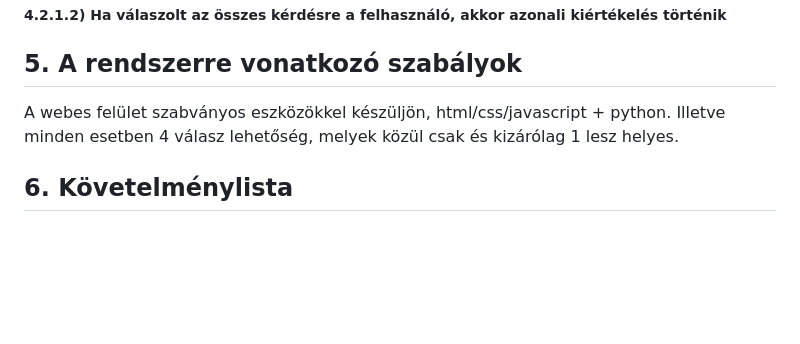
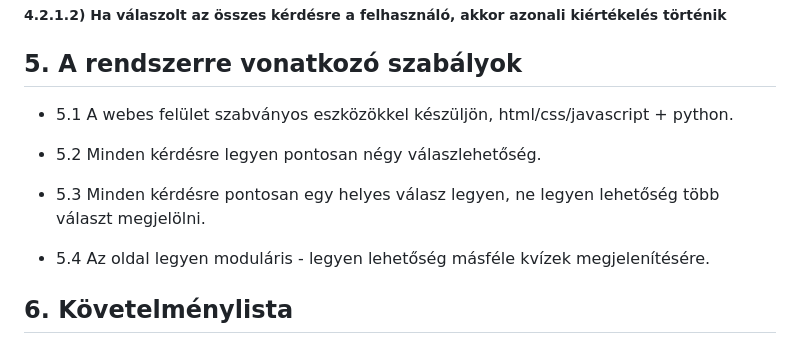
Before and after one commit to rozsakitti/SZFM_MiniProject, a Markdown page: kövspec.md, the part around the change. Drawn GitHub-style; blank space fills up the shorter version.

Commit message:
A rendszerre vonatkozó szabályok

```diff
--- a/kövspec.md
+++ b/kövspec.md
@@ -34,7 +34,13 @@ Célunk egy olyan szoftver létrehozása, amely segít megismerni európa orszá
 ##### 4.2.1.2) Ha válaszolt az összes kérdésre a felhasználó, akkor azonali kiértékelés történik
 
 ## 5. A rendszerre vonatkozó szabályok
-A webes felület szabványos eszközökkel készüljön, html/css/javascript + python. Illetve minden esetben 4 válasz lehetőség, melyek közül csak és kizárólag 1 lesz helyes.
+- 5.1 A webes felület szabványos eszközökkel készüljön, html/css/javascript + python.
+
+- 5.2 Minden kérdésre legyen pontosan négy válaszlehetőség.
+
+- 5.3 Minden kérdésre pontosan egy helyes válasz legyen, ne legyen lehetőség több választ megjelölni.
+
+- 5.4 Az oldal legyen moduláris - legyen lehetőség másféle kvízek megjelenítésére.
 
 ## 6. Követelménylista
 * K01 Könnyen üzemeltethető rendszer
```
